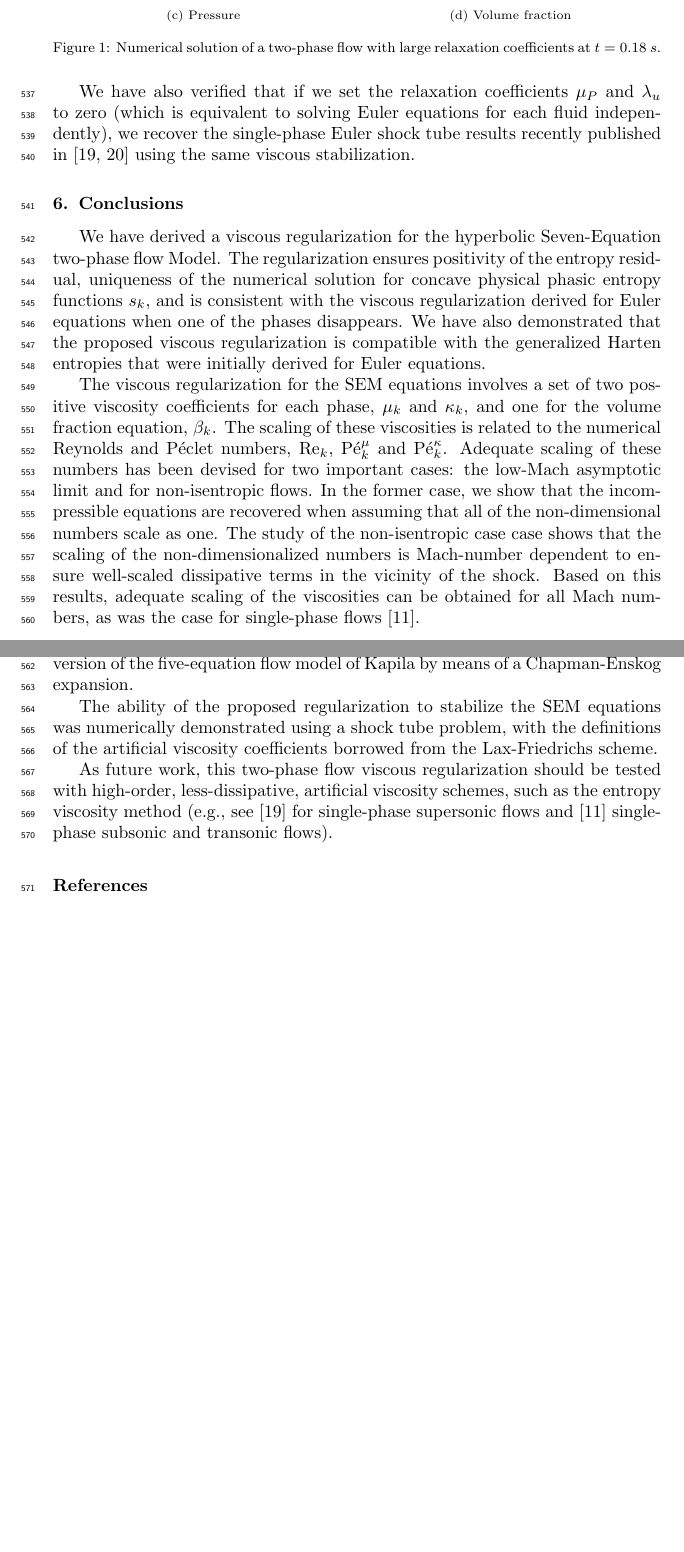
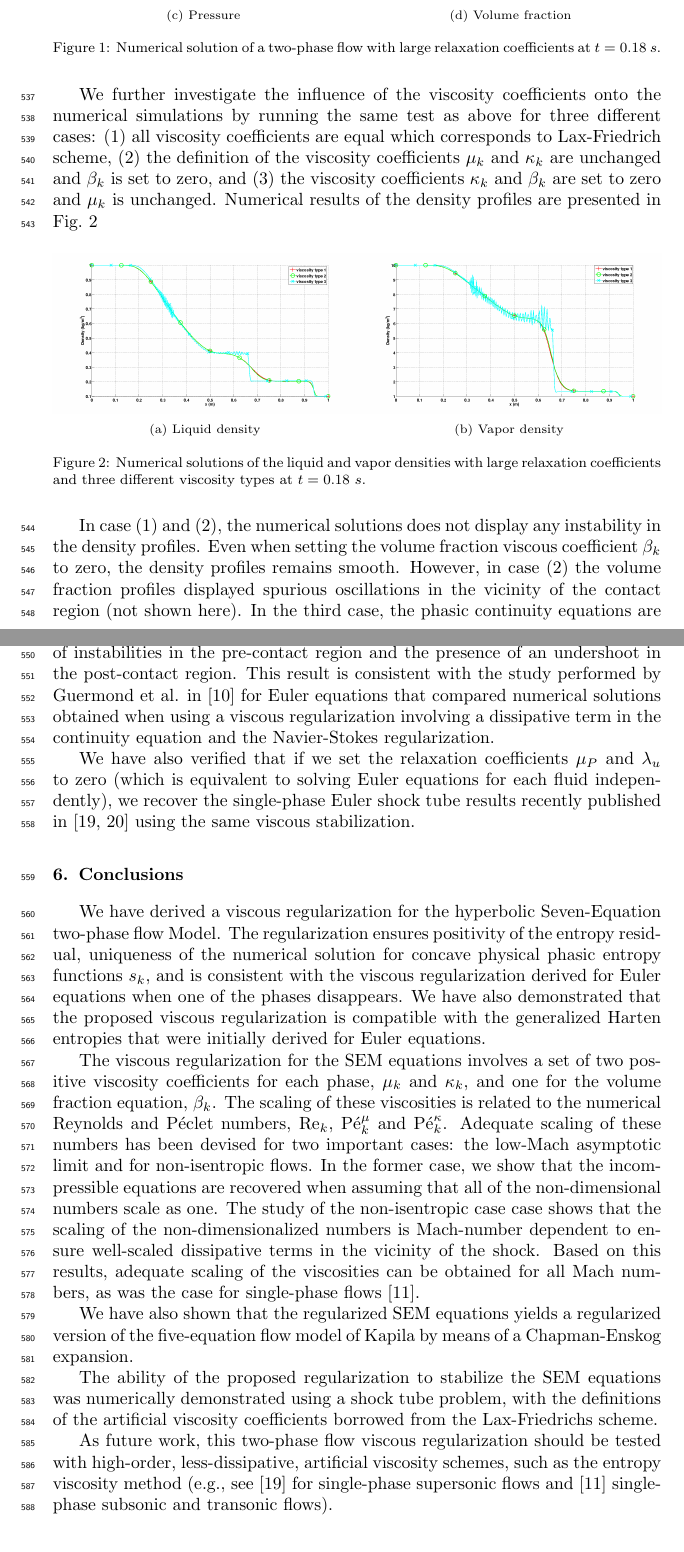
Before and after one commit to delcmo/7_equations_model_paper, a LaTeX paper (7-equ-theory-paper/7_equation_model.tex): two parts of pages 20 and 21 of 29, joined at a grey line, cut so that both start at the same text, the shorter picture padded with empty space. Compiled offline with pdfLaTeX.

Commit message:
added plots for density profiles run with three different viscosity coefficient definitions and added text

```diff
--- a/7-equ-theory-paper/7_equation_model.tex
+++ b/7-equ-theory-paper/7_equation_model.tex
@@ -1252,6 +1252,28 @@ This example demonstrates the ability of the proposed viscous regularization to
         \caption{Numerical solution of a two-phase flow with large relaxation coefficients at $t=0.18 \ s$.}\label{fig:two-phase}
 \end{figure}
 %
+We further investigate the influence of the viscosity coefficients onto the numerical simulations by running the same test as above for three different cases:
+(1) all viscosity coefficients are equal which corresponds to Lax-Friedrich scheme, (2) the definition of the viscosity coefficients $\mu_k$ and $\kappa_k$ are unchanged and $\beta_k$ is set to zero, and (3) the viscosity coefficients $\kappa_k$ and $\beta_k$ are set to zero and $\mu_k$ is unchanged. Numerical results of the density profiles are presented in \fig{fig:density}
+%
+\begin{figure}[H]
+        \centering
+        \begin{subfigure}[b]{0.5\textwidth}
+                \centering
+                \includegraphics[width=\textwidth]{figures/relaxation_vapor_density_multiple_visc.png}
+                \caption{Liquid density}
+                \label{fig:liq-density}
+        \end{subfigure}%
+        \begin{subfigure}[b]{0.5\textwidth}
+                \centering
+                \includegraphics[width=\textwidth]{figures/relaxation_liquid_density_multiple_visc.png}
+                \caption{Vapor density}
+                \label{fig:vap-density}
+        \end{subfigure}
+        \caption{Numerical solutions of the liquid and vapor densities with large relaxation coefficients and three different viscosity types at $t=0.18 \ s$.}\label{fig:density}
+\end{figure}
+%
+In case (1) and (2), the numerical solutions does not display any instability in the density profiles. Even when setting the volume fraction viscous coefficient $\beta_k$ to zero, the density profiles remains smooth. However, in case (2) the volume fraction profiles displayed spurious oscillations in the vicinity of the contact region (not shown here). In the third case, the phasic continuity equations are no longer regularized since $\kappa_k=0$ by assumption, leading to the formation of instabilities in the pre-contact region and the presence of an undershoot in the post-contact region. This result is consistent with the study performed by Guermond et al. in \cite{jlg} for Euler equations that compared numerical solutions obtained when using a viscous regularization involving a dissipative term in the continuity equation and the Navier-Stokes regularization.
+
 We have also verified that if we set the relaxation coefficients $\mu_P$ and $\lambda_u$ to zero (which is equivalent to solving Euler equations for each fluid independently), we recover
 the single-phase Euler shock tube results recently published in \cite{jlg1, jlg2} using the same viscous stabilization.
 
```
Also changed, not shown: 7-equ-theory-paper/figures/relaxation_liquid_density_multiple_visc.png (added), 7-equ-theory-paper/figures/relaxation_vapor_density_multiple_visc.png (added).
